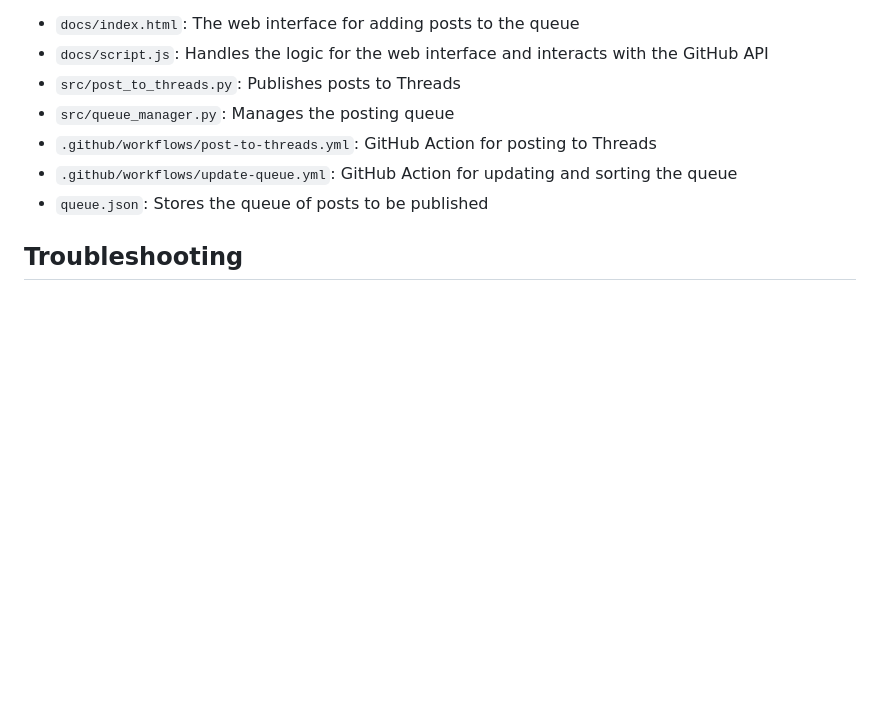
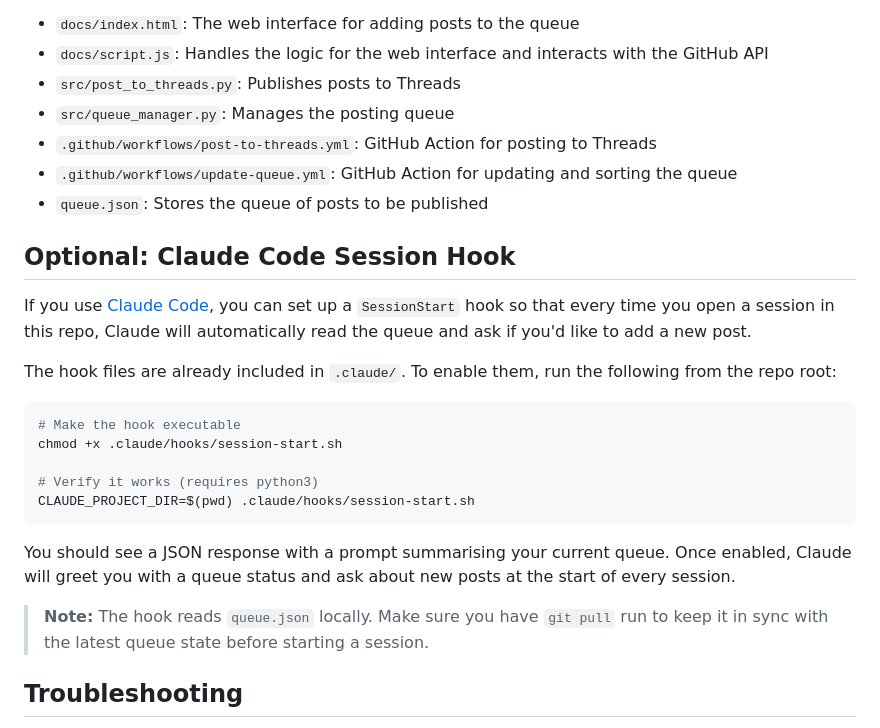
Before and after one commit to ctrimm/threads-auto-poster, a Markdown page: README.md, the part around the change. Drawn GitHub-style; blank space fills up the shorter version.

Commit message:
Add Claude Code session hook setup instructions to README
Documents the optional SessionStart hook as a setup step, including
the chmod and verification commands.

https://claude.ai/code/session_0196k5mqo6MEpa34cCBmrEQY

````diff
--- a/README.md
+++ b/README.md
@@ -52,6 +52,24 @@ This project allows you to schedule and automatically post content to Threads us
 - `.github/workflows/update-queue.yml`: GitHub Action for updating and sorting the queue
 - `queue.json`: Stores the queue of posts to be published
 
+## Optional: Claude Code Session Hook
+
+If you use [Claude Code](https://claude.ai/code), you can set up a `SessionStart` hook so that every time you open a session in this repo, Claude will automatically read the queue and ask if you'd like to add a new post.
+
+The hook files are already included in `.claude/`. To enable them, run the following from the repo root:
+
+```bash
+# Make the hook executable
+chmod +x .claude/hooks/session-start.sh
+
+# Verify it works (requires python3)
+CLAUDE_PROJECT_DIR=$(pwd) .claude/hooks/session-start.sh
+```
+
+You should see a JSON response with a prompt summarising your current queue. Once enabled, Claude will greet you with a queue status and ask about new posts at the start of every session.
+
+> **Note:** The hook reads `queue.json` locally. Make sure you have `git pull` run to keep it in sync with the latest queue state before starting a session.
+
 ## Troubleshooting
 
 - If posts aren't being published, check the GitHub Actions logs for any error messages.
````
